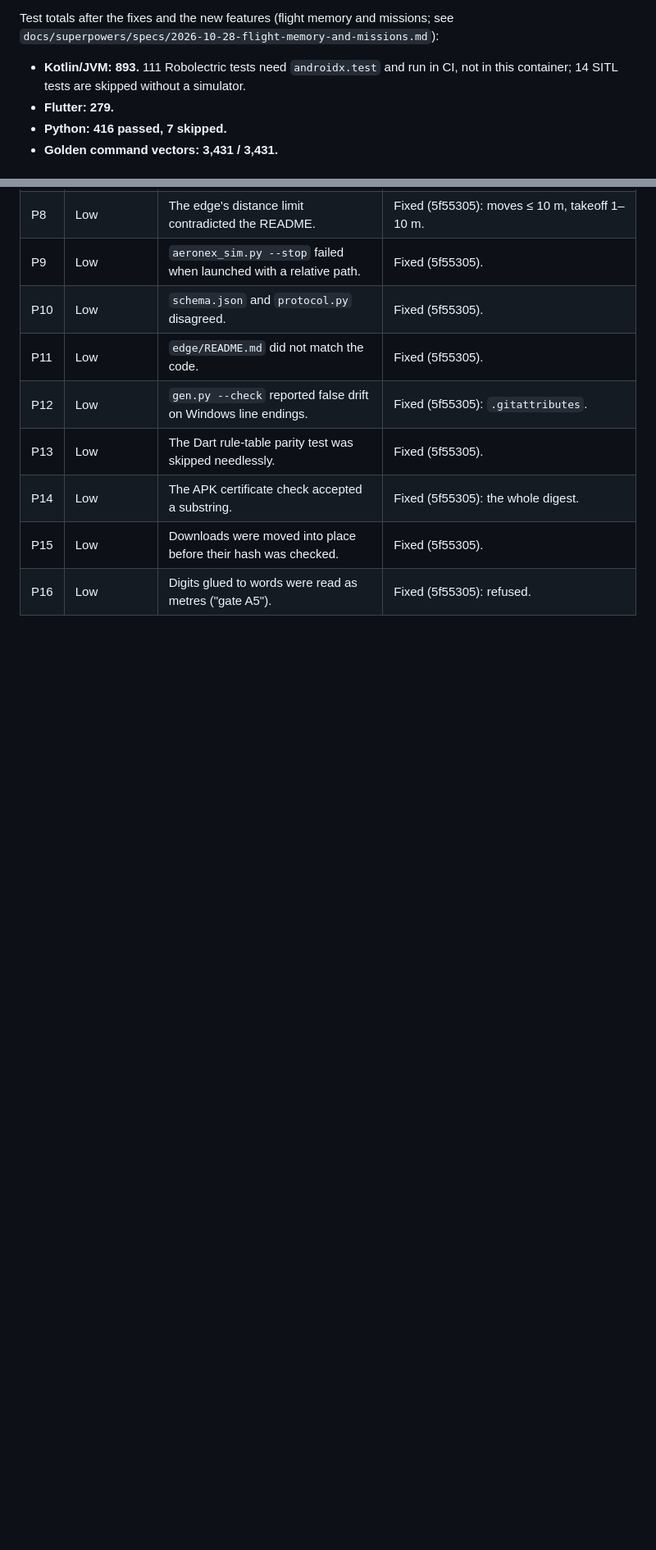
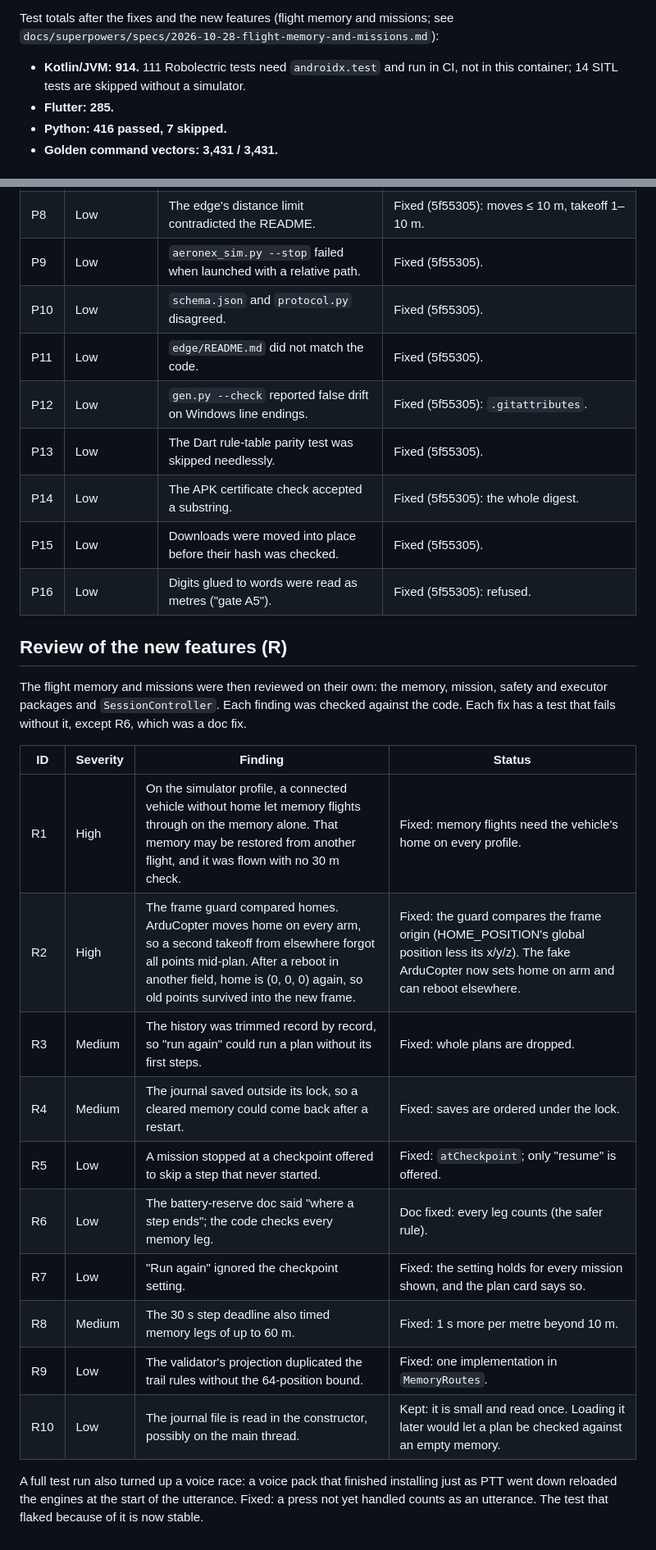
Before and after one commit to yugash007/AeroNex, a Markdown page: docs/testing/2026-10-28-audit.md, 2 parts joined by grey strips. Shown at 82% size. Drawn GitHub-style; blank space fills up the shorter version.

Commit message:
Audit report: the review of flight memory and missions; spec and counts
Records the ten review findings and what was done about each, plus the
voice race a full test run turned up. The spec now covers the deadline
allowance for long legs, the checkpoint switch applying to every
mission, and resuming after a checkpoint. Test counts: 914 Kotlin, 285
Flutter.

Co-Authored-By: Claude Opus 5.5 <noreply@anthropic.com>
Claude-Session: https://claude.ai/code/session_015URcN5toR22uKTJFZAQUqm

```diff
--- a/docs/testing/2026-10-28-audit.md
+++ b/docs/testing/2026-10-28-audit.md
@@ -17,9 +17,9 @@ ardupilotmega dialect (CRC_EXTRA, lengths, wire order).
 
 Test totals after the fixes and the new features (flight memory and missions; see
 `docs/superpowers/specs/2026-10-28-flight-memory-and-missions.md`):
-- **Kotlin/JVM: 893.** 111 Robolectric tests need `androidx.test` and run in CI, not in this container; 14 SITL tests
+- **Kotlin/JVM: 914.** 111 Robolectric tests need `androidx.test` and run in CI, not in this container; 14 SITL tests
   are skipped without a simulator.
-- **Flutter: 279.**
+- **Flutter: 285.**
 - **Python: 416 passed, 7 skipped.**
 - **Golden command vectors: 3,431 / 3,431.**
 
@@ -107,3 +107,26 @@ Test totals after the fixes and the new features (flight memory and missions; se
 | P14 | Low | The APK certificate check accepted a substring. | Fixed (5f55305): the whole digest. |
 | P15 | Low | Downloads were moved into place before their hash was checked. | Fixed (5f55305). |
 | P16 | Low | Digits glued to words were read as metres ("gate A5"). | Fixed (5f55305): refused. |
+
+## Review of the new features (R)
+
+The flight memory and missions were then reviewed on their own: the memory, mission, safety and executor packages and
+`SessionController`. Each finding was checked against the code. Each fix has a test that fails without it, except R6,
+which was a doc fix.
+
+| ID | Severity | Finding | Status |
+|---|---|---|---|
+| R1 | High | On the simulator profile, a connected vehicle without home let memory flights through on the memory alone. That memory may be restored from another flight, and it was flown with no 30 m check. | Fixed: memory flights need the vehicle's home on every profile. |
+| R2 | High | The frame guard compared homes. ArduCopter moves home on every arm, so a second takeoff from elsewhere forgot all points mid-plan. After a reboot in another field, home is (0, 0, 0) again, so old points survived into the new frame. | Fixed: the guard compares the frame origin (HOME_POSITION's global position less its x/y/z). The fake ArduCopter now sets home on arm and can reboot elsewhere. |
+| R3 | Medium | The history was trimmed record by record, so "run again" could run a plan without its first steps. | Fixed: whole plans are dropped. |
+| R4 | Medium | The journal saved outside its lock, so a cleared memory could come back after a restart. | Fixed: saves are ordered under the lock. |
+| R5 | Low | A mission stopped at a checkpoint offered to skip a step that never started. | Fixed: `atCheckpoint`; only "resume" is offered. |
+| R6 | Low | The battery-reserve doc said "where a step ends"; the code checks every memory leg. | Doc fixed: every leg counts (the safer rule). |
+| R7 | Low | "Run again" ignored the checkpoint setting. | Fixed: the setting holds for every mission shown, and the plan card says so. |
+| R8 | Medium | The 30 s step deadline also timed memory legs of up to 60 m. | Fixed: 1 s more per metre beyond 10 m. |
+| R9 | Low | The validator's projection duplicated the trail rules without the 64-position bound. | Fixed: one implementation in `MemoryRoutes`. |
+| R10 | Low | The journal file is read in the constructor, possibly on the main thread. | Kept: it is small and read once. Loading it later would let a plan be checked against an empty memory. |
+
+A full test run also turned up a voice race: a voice pack that finished installing just as PTT went down reloaded the
+engines at the start of the utterance. Fixed: a press not yet handled counts as an utterance. The test that flaked
+because of it is now stable.
```
Also changed, not shown: README.md (+2 -2 lines), 1 other file.
